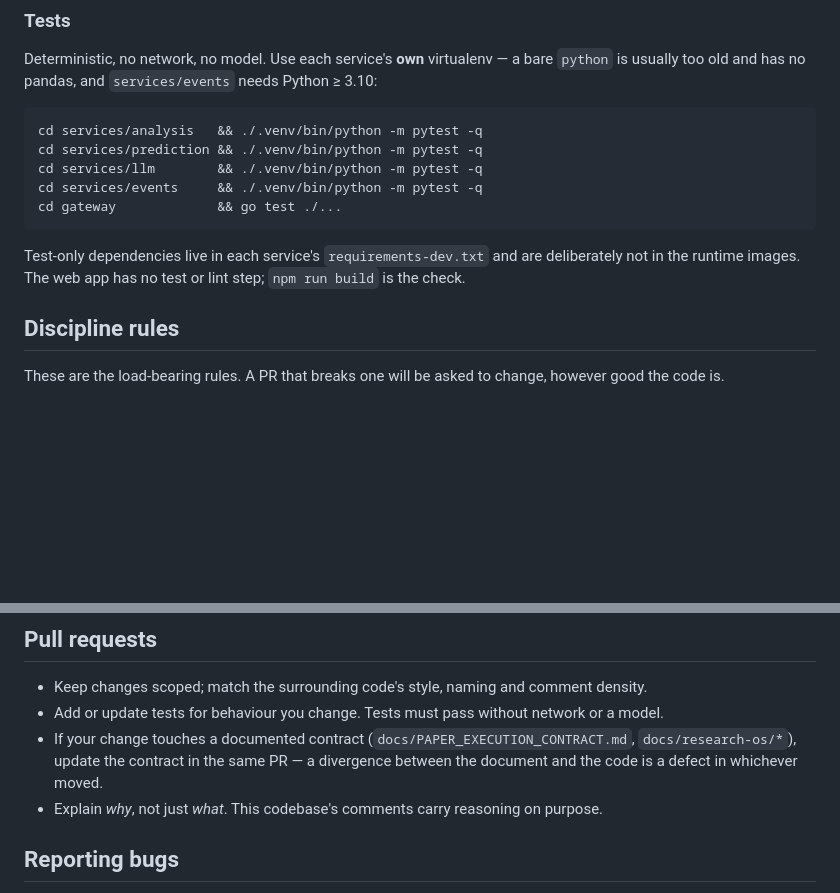
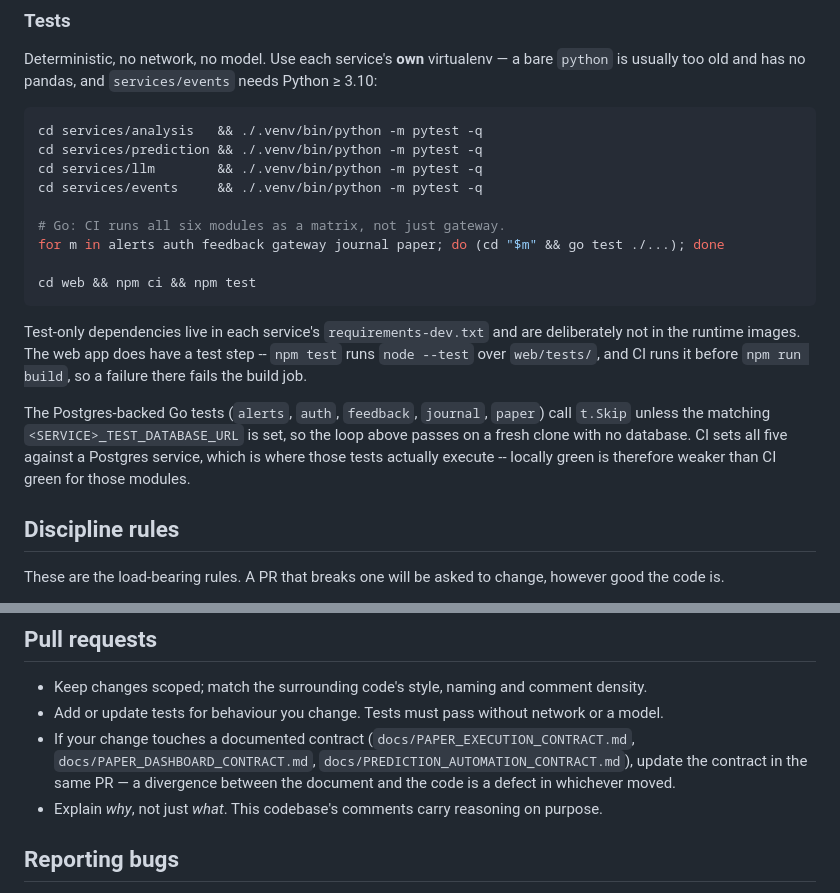
Before and after one commit to Attestel/attestel, a Markdown page: CONTRIBUTING.md, 2 parts joined by grey strips. Rendered like a GitHub page; blank space fills up the shorter version.

Commit message:
docs: correct the Tests section and the contract paths
CONTRIBUTING.md stated the web app "has no test or lint step; npm run
build is the check". web/package.json defines a test script, there is a
suite at web/tests/routes.test.mjs, and the ci.yml web job runs npm test
before npm run build. A contributor following the document skipped the
suite and learned about it from CI.

The Go line named only gateway, but the go job is a matrix over all six
modules (alerts, auth, feedback, gateway, journal, paper).

Also documents that the Postgres-backed Go tests t.Skip without their
<SERVICE>_TEST_DATABASE_URL, so a local run is genuinely weaker than CI
for those five modules -- worth knowing before trusting a green local run.

The Pull requests section pointed at docs/research-os/*, which does not
exist; replaced with the three contract documents that do.

````diff
--- a/CONTRIBUTING.md
+++ b/CONTRIBUTING.md
@@ -80,11 +80,21 @@ cd services/analysis   && ./.venv/bin/python -m pytest -q
 cd services/prediction && ./.venv/bin/python -m pytest -q
 cd services/llm        && ./.venv/bin/python -m pytest -q
 cd services/events     && ./.venv/bin/python -m pytest -q
-cd gateway             && go test ./...
+
+# Go: CI runs all six modules as a matrix, not just gateway.
+for m in alerts auth feedback gateway journal paper; do (cd "$m" && go test ./...); done
+
+cd web && npm ci && npm test
 ```
 
 Test-only dependencies live in each service's `requirements-dev.txt` and are deliberately not in the
-runtime images. The web app has no test or lint step; `npm run build` is the check.
+runtime images. The web app does have a test step -- `npm test` runs `node --test` over
+`web/tests/`, and CI runs it before `npm run build`, so a failure there fails the build job.
+
+The Postgres-backed Go tests (`alerts`, `auth`, `feedback`, `journal`, `paper`) call `t.Skip` unless
+the matching `<SERVICE>_TEST_DATABASE_URL` is set, so the loop above passes on a fresh clone with no
+database. CI sets all five against a Postgres service, which is where those tests actually execute --
+locally green is therefore weaker than CI green for those modules.
 
 ## Discipline rules
 
@@ -123,8 +133,8 @@ code is.
 - Keep changes scoped; match the surrounding code's style, naming and comment density.
 - Add or update tests for behaviour you change. Tests must pass without network or a model.
 - If your change touches a documented contract (`docs/PAPER_EXECUTION_CONTRACT.md`,
-  `docs/research-os/*`), update the contract in the same PR — a divergence between the document and
-  the code is a defect in whichever moved.
+  `docs/PAPER_DASHBOARD_CONTRACT.md`, `docs/PREDICTION_AUTOMATION_CONTRACT.md`), update the contract
+  in the same PR — a divergence between the document and the code is a defect in whichever moved.
 - Explain *why*, not just *what*. This codebase's comments carry reasoning on purpose.
 
 ## Reporting bugs
````
